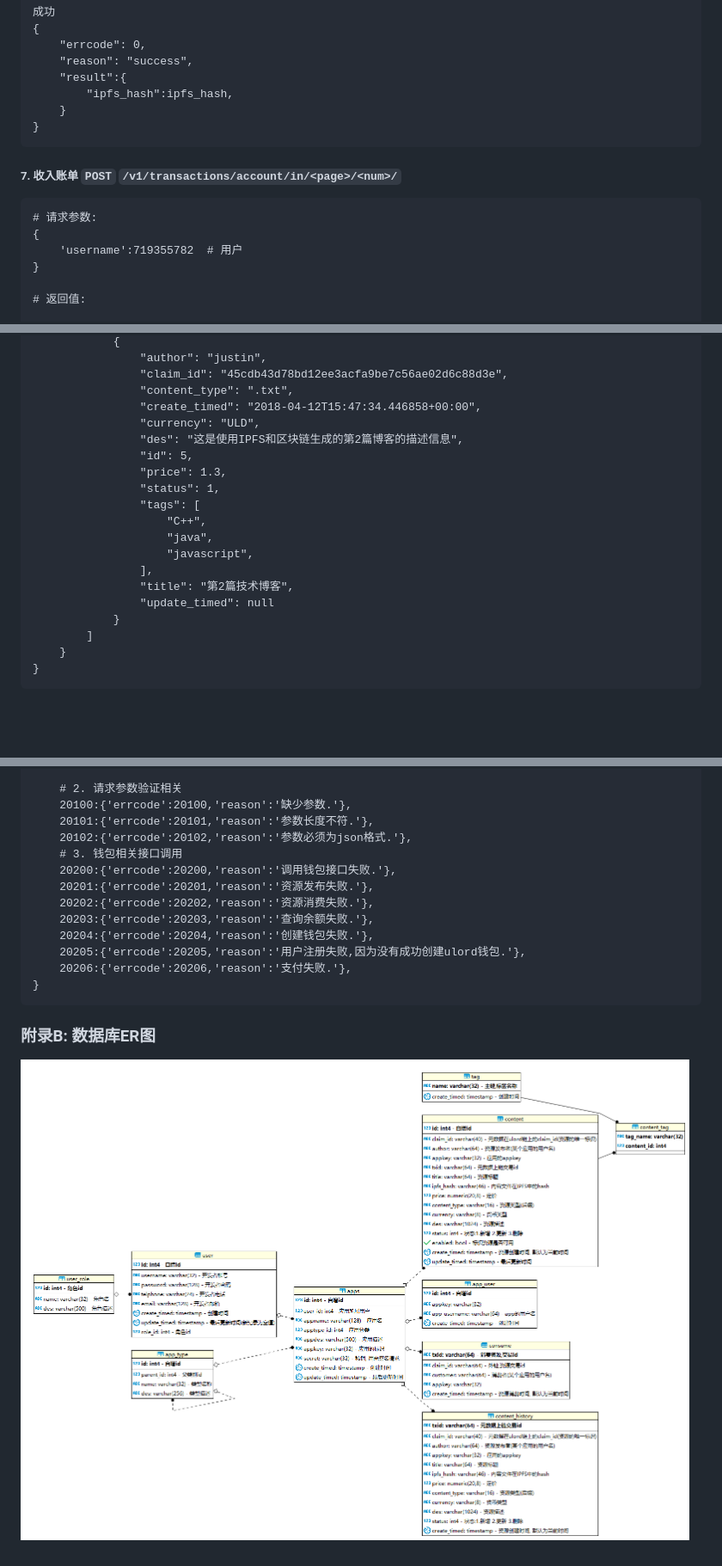
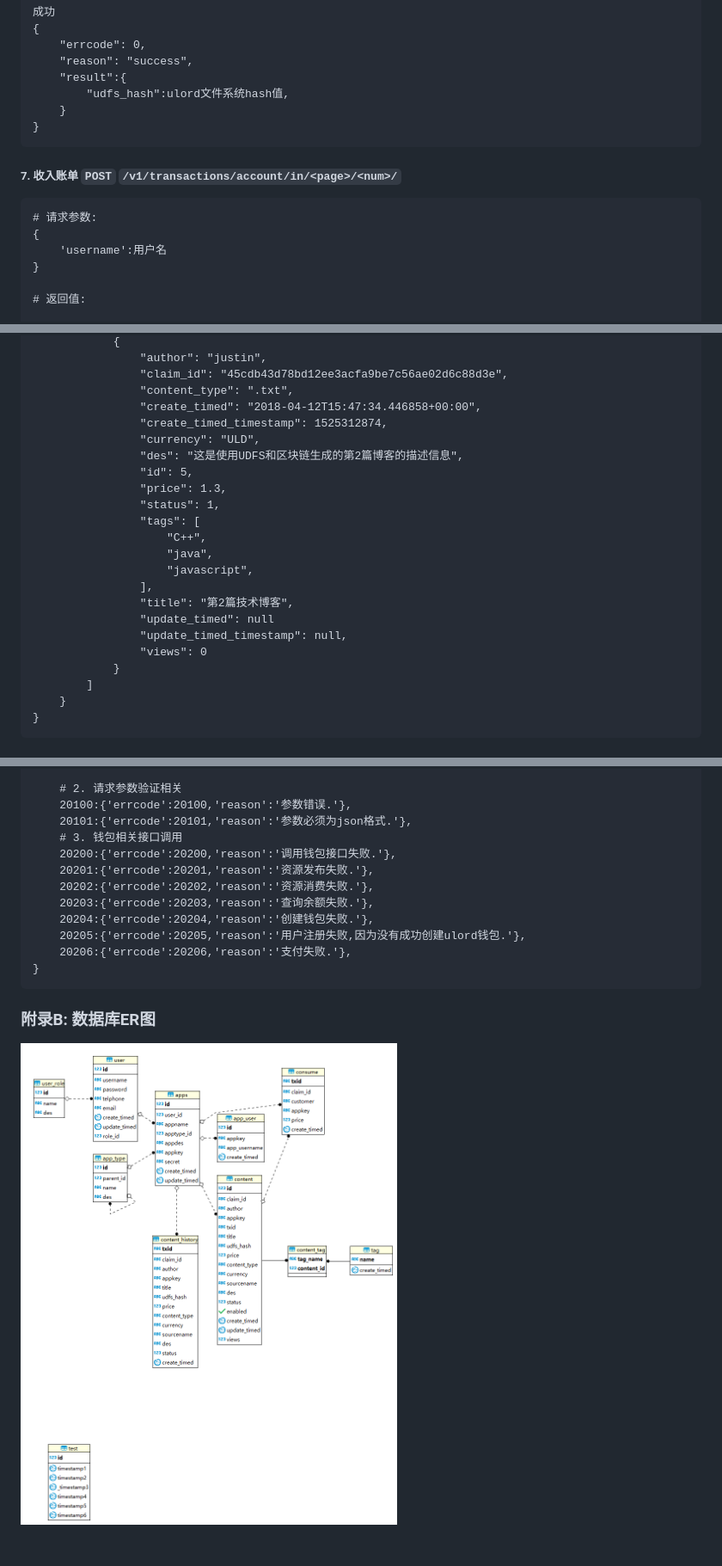
Before and after one commit to UlordChain/Ulord-platform, a Markdown page: ulord/API.md, 3 parts joined by grey strips. Shown at 86% size. Drawn GitHub-style; pictures changed too: ulord/DBER.png; blank space fills up the shorter version.

````diff
--- a/ulord/API.md
+++ b/ulord/API.md
@@ -524,7 +515,7 @@
     "errcode": 0,
     "reason": "success",
     "result":{
-        "ipfs_hash":ipfs_hash,
+        "udfs_hash":ulord文件系统hash值,
     }
 }
 ```
@@ -533,7 +524,7 @@
 ```
 # 请求参数:
 {
-    'username':719355782  # 用户
+    'username':用户名
 }
 
 # 返回值:
@@ -748,8 +739,9 @@
                 "claim_id": "45cdb43d78bd12ee3acfa9be7c56ae02d6c88d3e",
                 "content_type": ".txt",
                 "create_timed": "2018-04-12T15:47:34.446858+00:00",
+                "create_timed_timestamp": 1525312874,
                 "currency": "ULD",
-                "des": "这是使用IPFS和区块链生成的第2篇博客的描述信息",
+                "des": "这是使用UDFS和区块链生成的第2篇博客的描述信息",
                 "id": 5,
                 "price": 1.3,
                 "status": 1,
@@ -760,6 +752,8 @@
                 ],
                 "title": "第2篇技术博客",
                 "update_timed": null
+                "update_timed_timestamp": null,
+                "views": 0
             }
         ]
     }
@@ -892,9 +890,8 @@
     20008:{'errcode':20008,'reason':'资源需付费.'},
 
     # 2. 请求参数验证相关
-    20100:{'errcode':20100,'reason':'缺少参数.'},
-    20101:{'errcode':20101,'reason':'参数长度不符.'},
-    20102:{'errcode':20102,'reason':'参数必须为json格式.'},
+    20100:{'errcode':20100,'reason':'参数错误.'},
+    20101:{'errcode':20101,'reason':'参数必须为json格式.'},
     # 3. 钱包相关接口调用
     20200:{'errcode':20200,'reason':'调用钱包接口失败.'},
     20201:{'errcode':20201,'reason':'资源发布失败.'},
````
Also changed, not shown: other parts of ulord/API.md (+12 -17 lines), 16 other files.
